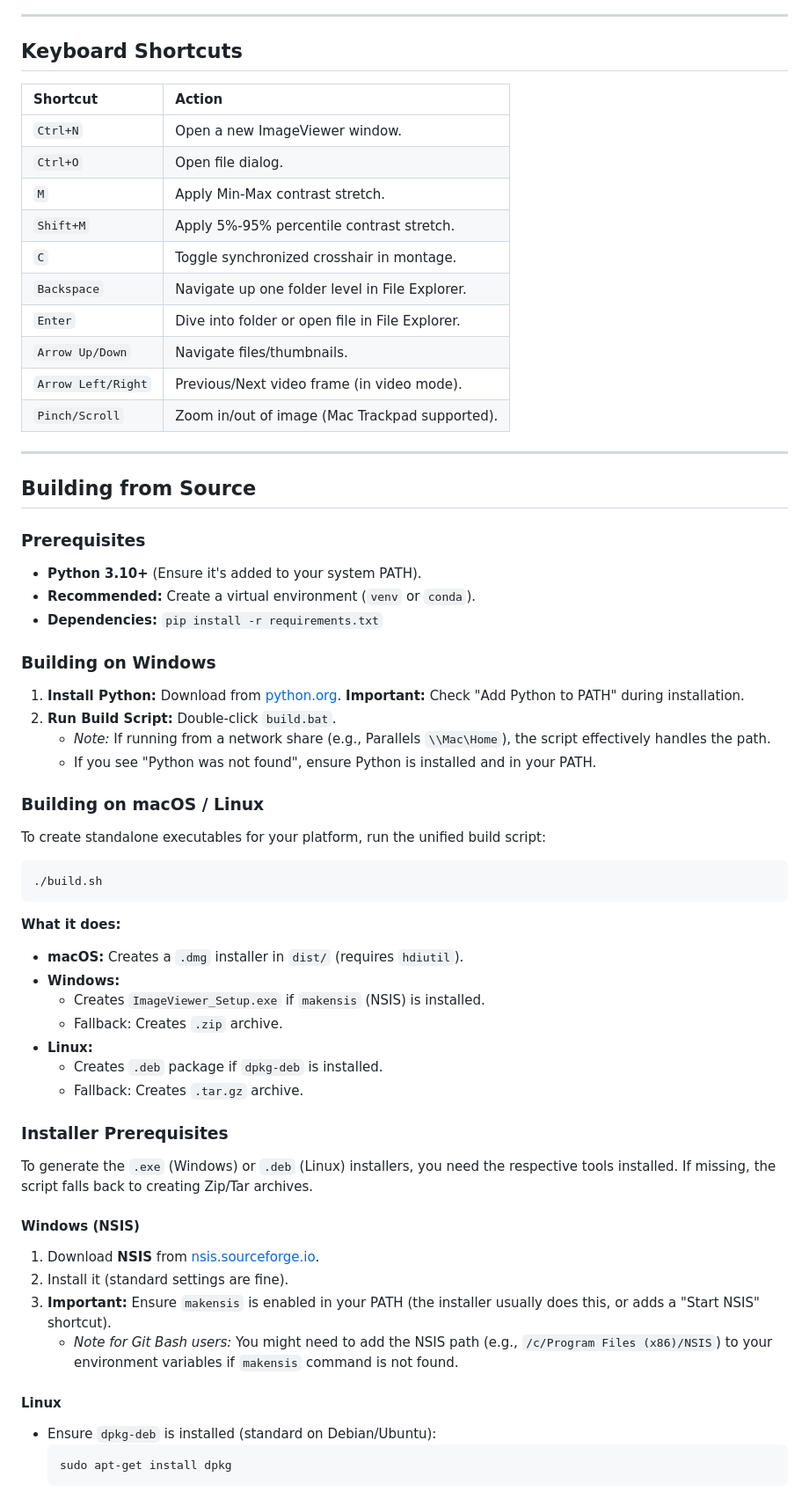
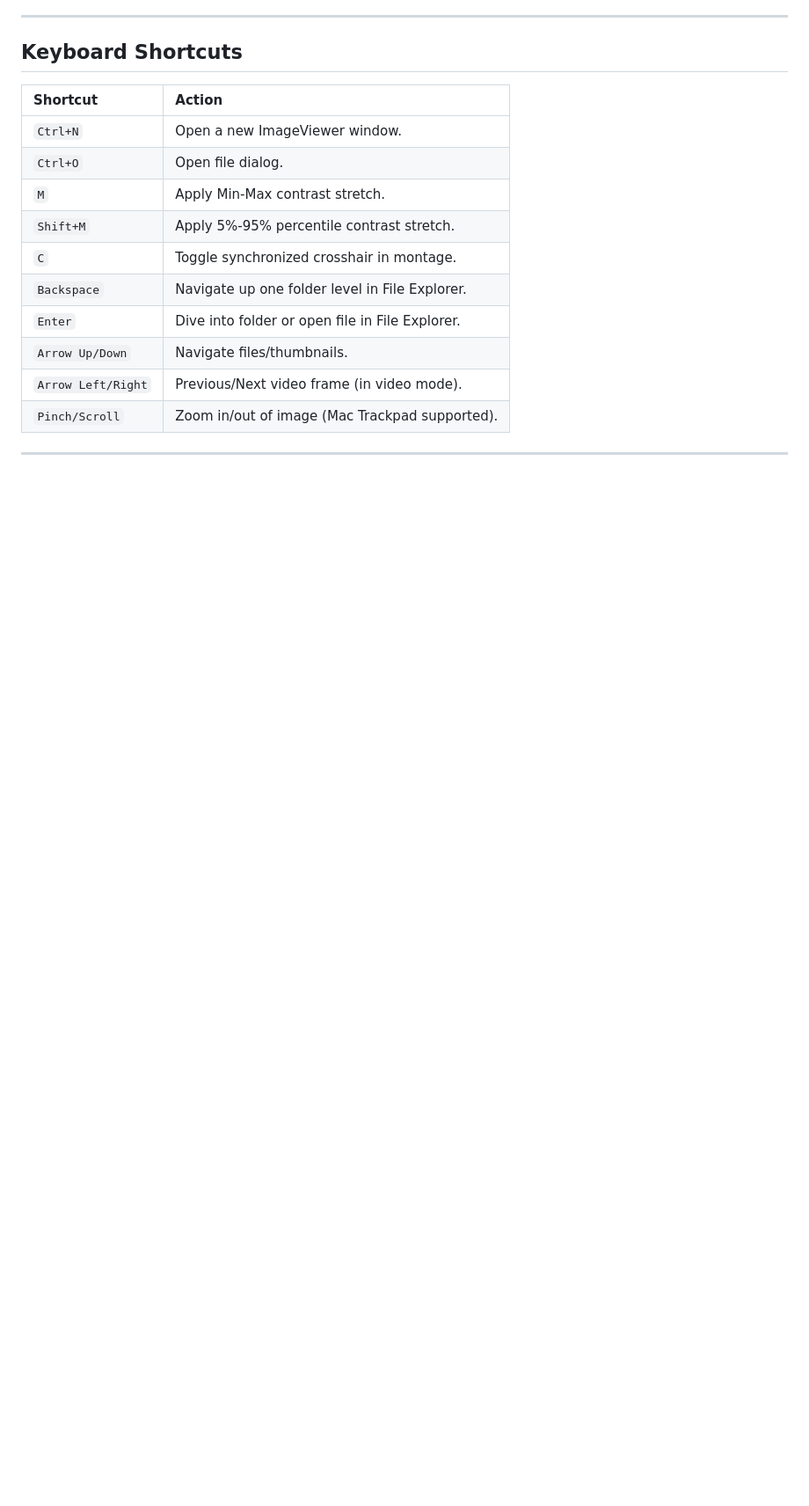
Before and after one commit to yakirma/ImageViewer, a Markdown page: README.md, the part around one of its changes. Shown at 88% size. Drawn GitHub-style; blank space fills up the shorter version.

````diff
--- a/README.md
+++ b/README.md
@@ -117,51 +99,3 @@ ImageViewer is a powerful, cross-platform desktop application for viewing and an
 | `Pinch/Scroll` | Zoom in/out of image (Mac Trackpad supported). |
 
 ---
-
-## Building from Source
-
-### Prerequisites
-
-- **Python 3.10+** (Ensure it's added to your system PATH).
-- **Recommended:** Create a virtual environment (`venv` or `conda`).
-- **Dependencies:** `pip install -r requirements.txt`
-
-### Building on Windows
-
-1.  **Install Python:** Download from [python.org](https://www.python.org/downloads/). **Important:** Check "Add Python to PATH" during installation.
-2.  **Run Build Script:** Double-click `build.bat`.
-    *   *Note:* If running from a network share (e.g., Parallels `\\Mac\Home`), the script effectively handles the path.
-    *   If you see "Python was not found", ensure Python is installed and in your PATH.
-
-### Building on macOS / Linux
-
-To create standalone executables for your platform, run the unified build script:
-
-```sh
-./build.sh
-```
-
-**What it does:**
-- **macOS:** Creates a `.dmg` installer in `dist/` (requires `hdiutil`).
-- **Windows:**
-    - Creates `ImageViewer_Setup.exe` if `makensis` (NSIS) is installed.
-    - Fallback: Creates `.zip` archive.
-- **Linux:**
-    - Creates `.deb` package if `dpkg-deb` is installed.
-    - Fallback: Creates `.tar.gz` archive.
-
-### Installer Prerequisites
-
-To generate the `.exe` (Windows) or `.deb` (Linux) installers, you need the respective tools installed. If missing, the script falls back to creating Zip/Tar archives.
-
-#### Windows (NSIS)
-1.  Download **NSIS** from [nsis.sourceforge.io](https://nsis.sourceforge.io/Download).
-2.  Install it (standard settings are fine).
-3.  **Important:** Ensure `makensis` is enabled in your PATH (the installer usually does this, or adds a "Start NSIS" shortcut).
-    *   *Note for Git Bash users:* You might need to add the NSIS path (e.g., `/c/Program Files (x86)/NSIS`) to your environment variables if `makensis` command is not found.
-
-#### Linux
-*   Ensure `dpkg-deb` is installed (standard on Debian/Ubuntu):
-    ```sh
-    sudo apt-get install dpkg
-    ```
````
Also changed, not shown: other parts of README.md (+14 -32 lines).
